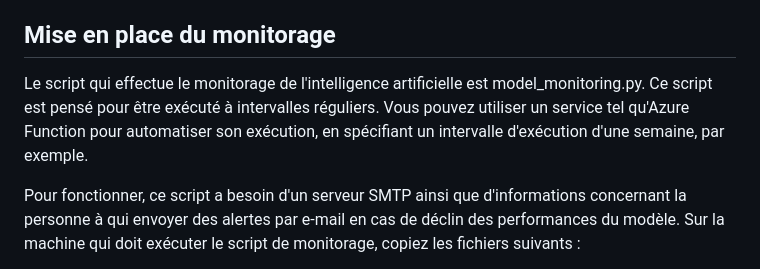
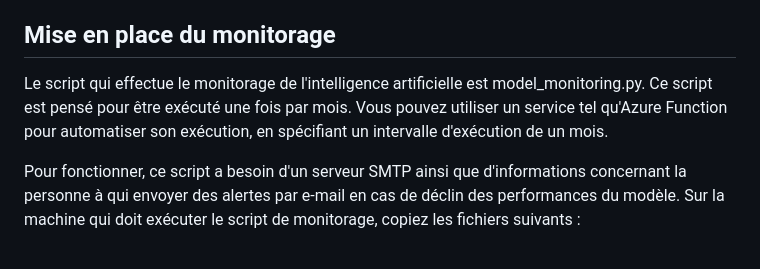
Before and after one commit to vinpap/iargus, a Markdown page: README.md, the part around the change. Drawn GitHub-style.

```diff
--- a/README.md
+++ b/README.md
@@ -110,7 +110,7 @@ La dernière étape consiste à spécifier sur Azure la commande qui doit être
 
 ## Mise en place du monitorage
 
-Le script qui effectue le monitorage de l'intelligence artificielle est model_monitoring.py. Ce script est pensé pour être exécuté à intervalles réguliers. Vous pouvez utiliser un service tel qu'Azure Function pour automatiser son exécution, en spécifiant un intervalle d'exécution d'une semaine, par exemple.
+Le script qui effectue le monitorage de l'intelligence artificielle est model_monitoring.py. Ce script est pensé pour être exécuté une fois par mois. Vous pouvez utiliser un service tel qu'Azure Function pour automatiser son exécution, en spécifiant un intervalle d'exécution de un mois.
 
 Pour fonctionner, ce script a besoin d'un serveur SMTP ainsi que d'informations concernant la personne à qui envoyer des alertes par e-mail en cas de déclin des performances du modèle. Sur la machine qui doit exécuter le script de monitorage, copiez les fichiers suivants :
 - config.yml
```
